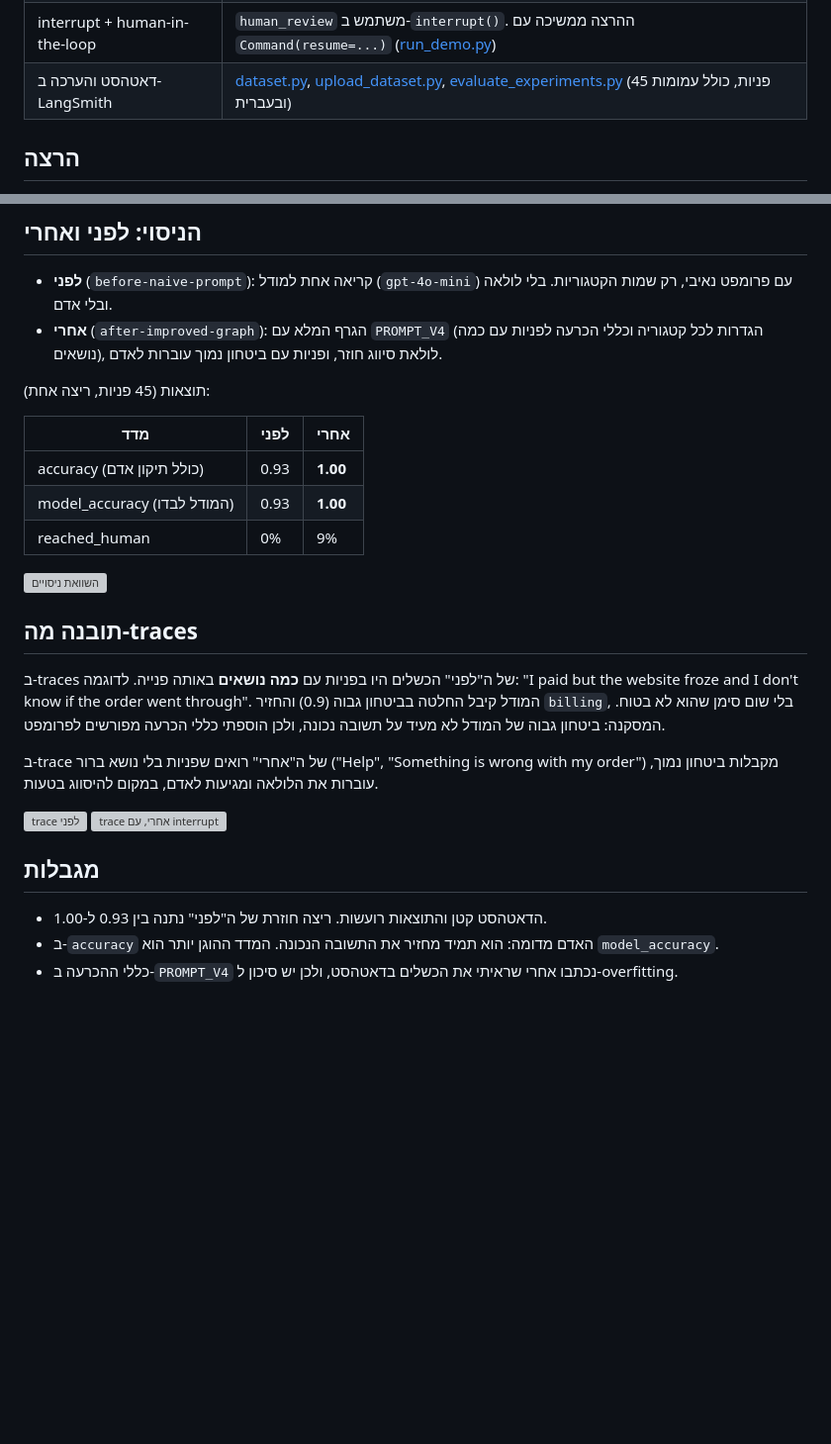
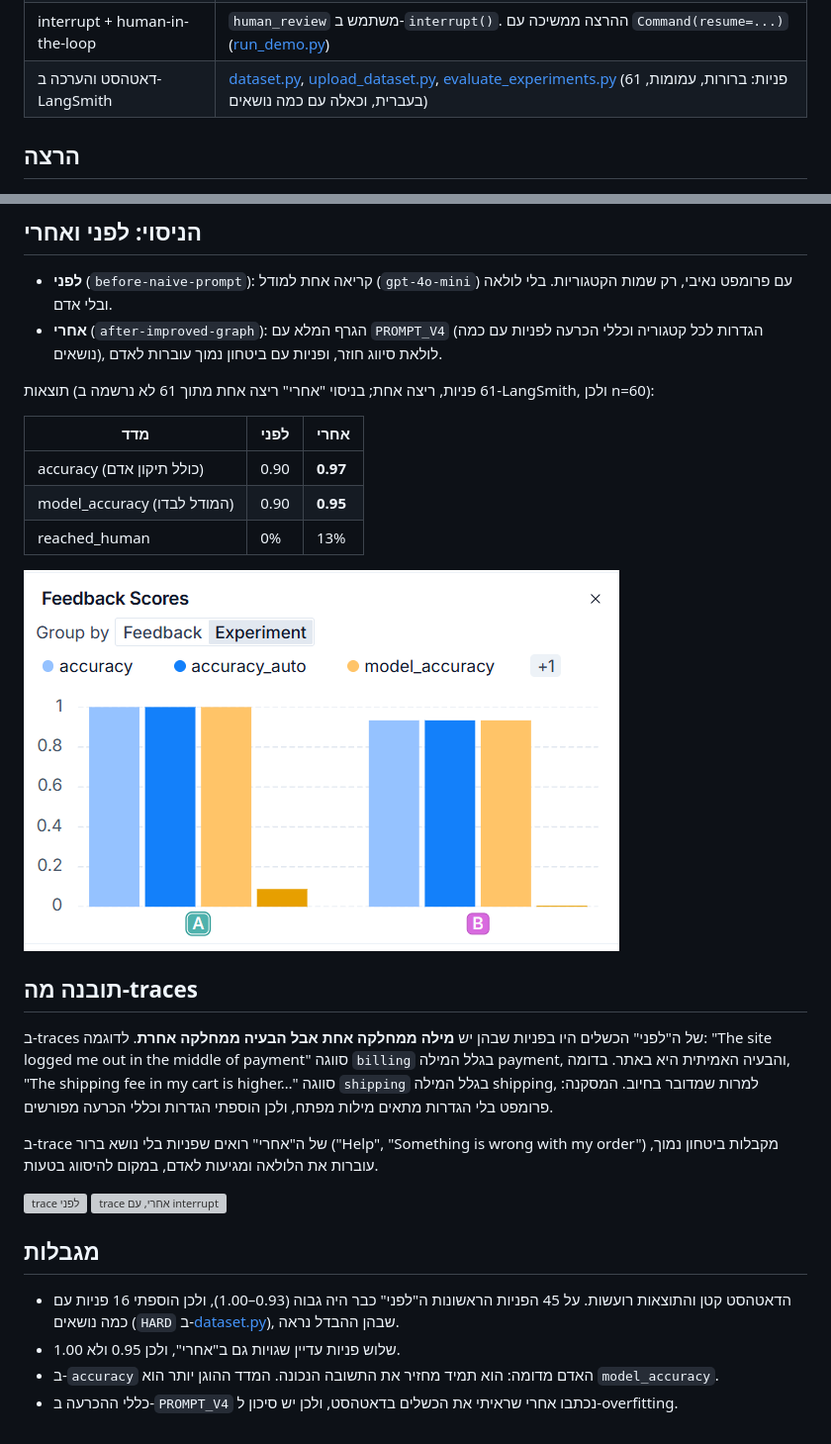
Before and after one commit to 00668nb-oss/AI-ex-2, a Markdown page: README.md, 2 parts joined by grey strips. Shown at 99% size. GitHub-like rendering; pictures changed too: screenshots/experiments.png (added); blank space fills up the shorter version; grey boxes are pictures that could not be loaded.

Commit message:
Harder dataset, improved prompt, README results

```diff
--- a/README.md
+++ b/README.md
@@ -16,7 +16,7 @@ START → classify ──(ביטחון ≥ 0.8)───────────
 | langgraph | [graph.py](graph.py), `StateGraph` |
 | ענף מותנה ולולאה | `route_after_classify`: חוזר ל-`classify` (עד `MAX_ATTEMPTS = 2`), או עובר ל-`handle` או ל-`human_review` |
 | interrupt + human-in-the-loop | `human_review` משתמש ב-`interrupt()`. ההרצה ממשיכה עם `Command(resume=...)` ([run_demo.py](run_demo.py)) |
-| דאטהסט והערכה ב-LangSmith | [dataset.py](dataset.py), [upload_dataset.py](upload_dataset.py), [evaluate_experiments.py](evaluate_experiments.py) (45 פניות, כולל עמומות ובעברית) |
+| דאטהסט והערכה ב-LangSmith | [dataset.py](dataset.py), [upload_dataset.py](upload_dataset.py), [evaluate_experiments.py](evaluate_experiments.py) (61 פניות: ברורות, עמומות, בעברית, וכאלה עם כמה נושאים) |
 
 ## הרצה
 
@@ -30,19 +30,19 @@ START → classify ──(ביטחון ≥ 0.8)───────────
 - **לפני** (`before-naive-prompt`): קריאה אחת למודל (`gpt-4o-mini`) עם פרומפט נאיבי, רק שמות הקטגוריות. בלי לולאה ובלי אדם.
 - **אחרי** (`after-improved-graph`): הגרף המלא עם `PROMPT_V4` (הגדרות לכל קטגוריה וכללי הכרעה לפניות עם כמה נושאים), לולאת סיווג חוזר, ופניות עם ביטחון נמוך עוברות לאדם.
 
-תוצאות (45 פניות, ריצה אחת):
+תוצאות (61 פניות, ריצה אחת; בניסוי "אחרי" ריצה אחת מתוך 61 לא נרשמה ב-LangSmith, ולכן n=60):
 
 | מדד | לפני | אחרי |
 |---|---|---|
-| accuracy (כולל תיקון אדם) | 0.93 | **1.00** |
-| model_accuracy (המודל לבדו) | 0.93 | **1.00** |
-| reached_human | 0% | 9% |
+| accuracy (כולל תיקון אדם) | 0.90 | **0.97** |
+| model_accuracy (המודל לבדו) | 0.90 | **0.95** |
+| reached_human | 0% | 13% |
 
 ![השוואת ניסויים](screenshots/experiments.png)
 
 ## תובנה מה-traces
 
-ב-traces של ה"לפני" הכשלים היו בפניות עם **כמה נושאים** באותה פנייה. לדוגמה: "I paid but the website froze and I don't know if the order went through". המודל קיבל החלטה בביטחון גבוה (0.9) והחזיר `billing`, בלי שום סימן שהוא לא בטוח. המסקנה: ביטחון גבוה של המודל לא מעיד על תשובה נכונה, ולכן הוספתי כללי הכרעה מפורשים לפרומפט.
+ב-traces של ה"לפני" הכשלים היו בפניות שבהן יש **מילה ממחלקה אחת אבל הבעיה ממחלקה אחרת**. לדוגמה: "The site logged me out in the middle of payment" סווגה `billing` בגלל המילה payment, והבעיה האמיתית היא באתר. בדומה, "The shipping fee in my cart is higher…" סווגה `shipping` בגלל המילה shipping, למרות שמדובר בחיוב. המסקנה: פרומפט בלי הגדרות מתאים מילות מפתח, ולכן הוספתי הגדרות וכללי הכרעה מפורשים.
 
 ב-trace של ה"אחרי" רואים שפניות בלי נושא ברור ("Help", "Something is wrong with my order") מקבלות ביטחון נמוך, עוברות את הלולאה ומגיעות לאדם, במקום להיסווג בטעות.
 
@@ -51,6 +51,7 @@ START → classify ──(ביטחון ≥ 0.8)───────────
 
 ## מגבלות
 
-- הדאטהסט קטן והתוצאות רועשות. ריצה חוזרת של ה"לפני" נתנה בין 0.93 ל-1.00.
+- הדאטהסט קטן והתוצאות רועשות. על 45 הפניות הראשונות ה"לפני" כבר היה גבוה (0.93–1.00), ולכן הוספתי 16 פניות עם כמה נושאים (`HARD` ב-[dataset.py](dataset.py)), שבהן ההבדל נראה.
+- שלוש פניות עדיין שגויות גם ב"אחרי", ולכן 0.95 ולא 1.00.
 - ב-`accuracy` האדם מדומה: הוא תמיד מחזיר את התשובה הנכונה. המדד ההוגן יותר הוא `model_accuracy`.
 - כללי ההכרעה ב-`PROMPT_V4` נכתבו אחרי שראיתי את הכשלים בדאטהסט, ולכן יש סיכון ל-overfitting.
```
Also changed, not shown: CLAUDE.md (added, +9 -0 lines), 4 other files.
